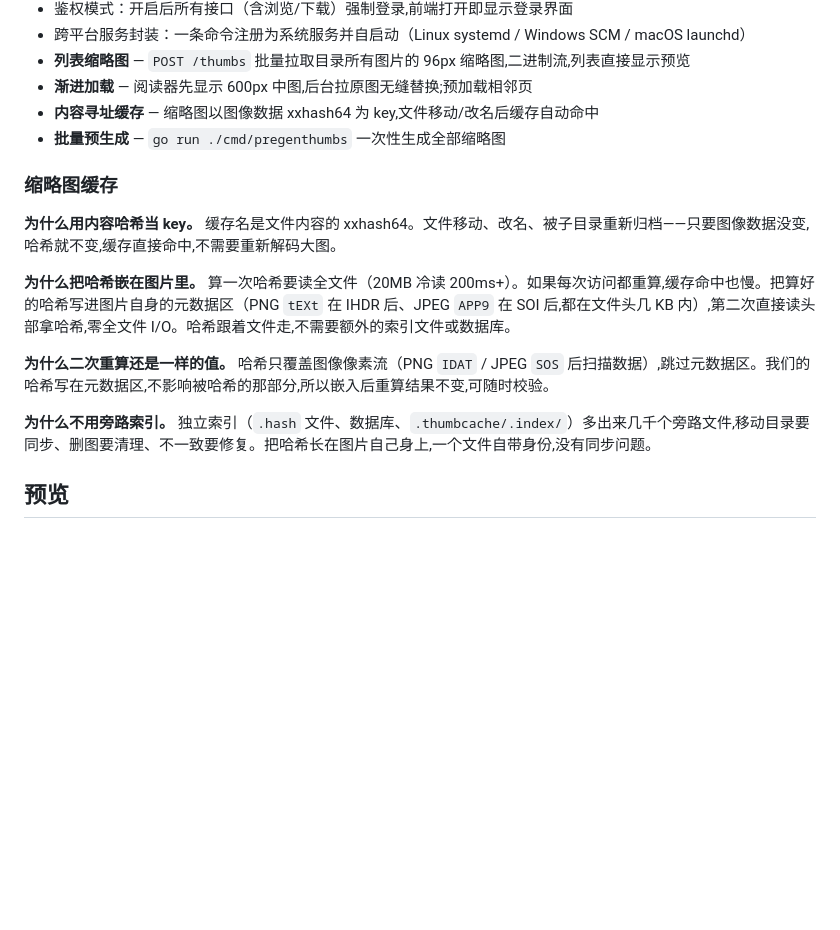
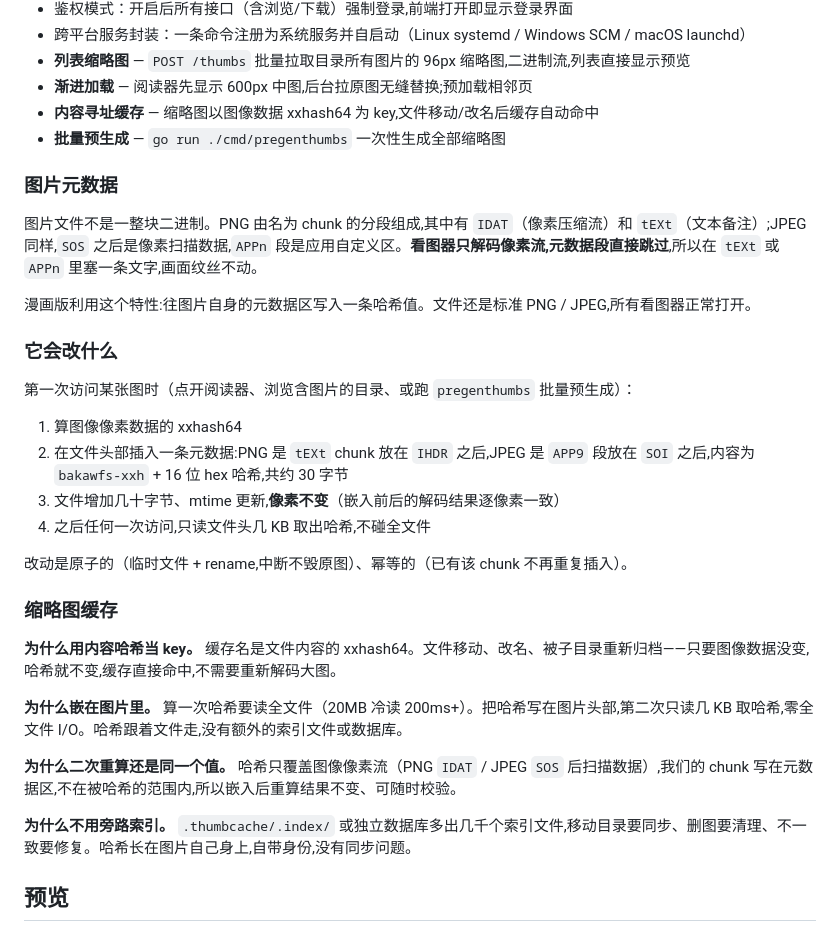
Before and after one commit to northwindlight/bakaWFS, a Markdown page: README.md, the part around the change. GitHub-like rendering; blank space fills up the shorter version.

Commit message:
README: 加图片元数据科普 + 改什么行为说明

```diff
--- a/README.md
+++ b/README.md
@@ -28,15 +28,32 @@
 - **内容寻址缓存** — 缩略图以图像数据 xxhash64 为 key,文件移动/改名后缓存自动命中
 - **批量预生成** — `go run ./cmd/pregenthumbs` 一次性生成全部缩略图
 
+### 图片元数据
+
+图片文件不是一整块二进制。PNG 由名为 chunk 的分段组成,其中有 `IDAT`（像素压缩流）和 `tEXt`（文本备注）;JPEG 同样,`SOS` 之后是像素扫描数据,`APPn` 段是应用自定义区。**看图器只解码像素流,元数据段直接跳过**,所以在 `tEXt` 或 `APPn` 里塞一条文字,画面纹丝不动。
+
+漫画版利用这个特性:往图片自身的元数据区写入一条哈希值。文件还是标准 PNG / JPEG,所有看图器正常打开。
+
+### 它会改什么
+
+第一次访问某张图时（点开阅读器、浏览含图片的目录、或跑 `pregenthumbs` 批量预生成）：
+
+1. 算图像像素数据的 xxhash64
+2. 在文件头部插入一条元数据:PNG 是 `tEXt` chunk 放在 `IHDR` 之后,JPEG 是 `APP9` 段放在 `SOI` 之后,内容为 `bakawfs-xxh` + 16 位 hex 哈希,共约 30 字节
+3. 文件增加几十字节、mtime 更新,**像素不变**（嵌入前后的解码结果逐像素一致）
+4. 之后任何一次访问,只读文件头几 KB 取出哈希,不碰全文件
+
+改动是原子的（临时文件 + rename,中断不毁原图）、幂等的（已有该 chunk 不再重复插入）。
+
 ### 缩略图缓存
 
 **为什么用内容哈希当 key。** 缓存名是文件内容的 xxhash64。文件移动、改名、被子目录重新归档——只要图像数据没变,哈希就不变,缓存直接命中,不需要重新解码大图。
 
-**为什么把哈希嵌在图片里。** 算一次哈希要读全文件（20MB 冷读 200ms+）。如果每次访问都重算,缓存命中也慢。把算好的哈希写进图片自身的元数据区（PNG `tEXt` 在 IHDR 后、JPEG `APP9` 在 SOI 后,都在文件头几 KB 内）,第二次直接读头部拿哈希,零全文件 I/O。哈希跟着文件走,不需要额外的索引文件或数据库。
+**为什么嵌在图片里。** 算一次哈希要读全文件（20MB 冷读 200ms+）。把哈希写在图片头部,第二次只读几 KB 取哈希,零全文件 I/O。哈希跟着文件走,没有额外的索引文件或数据库。
 
-**为什么二次重算还是一样的值。** 哈希只覆盖图像像素流（PNG `IDAT` / JPEG `SOS` 后扫描数据）,跳过元数据区。我们的哈希写在元数据区,不影响被哈希的那部分,所以嵌入后重算结果不变,可随时校验。
+**为什么二次重算还是同一个值。** 哈希只覆盖图像像素流（PNG `IDAT` / JPEG `SOS` 后扫描数据）,我们的 chunk 写在元数据区,不在被哈希的范围内,所以嵌入后重算结果不变、可随时校验。
 
-**为什么不用旁路索引。** 独立索引（`.hash` 文件、数据库、`.thumbcache/.index/`）多出来几千个旁路文件,移动目录要同步、删图要清理、不一致要修复。把哈希长在图片自己身上,一个文件自带身份,没有同步问题。
+**为什么不用旁路索引。** `.thumbcache/.index/` 或独立数据库多出几千个索引文件,移动目录要同步、删图要清理、不一致要修复。哈希长在图片自己身上,自带身份,没有同步问题。
 
 ## 预览
 
```
